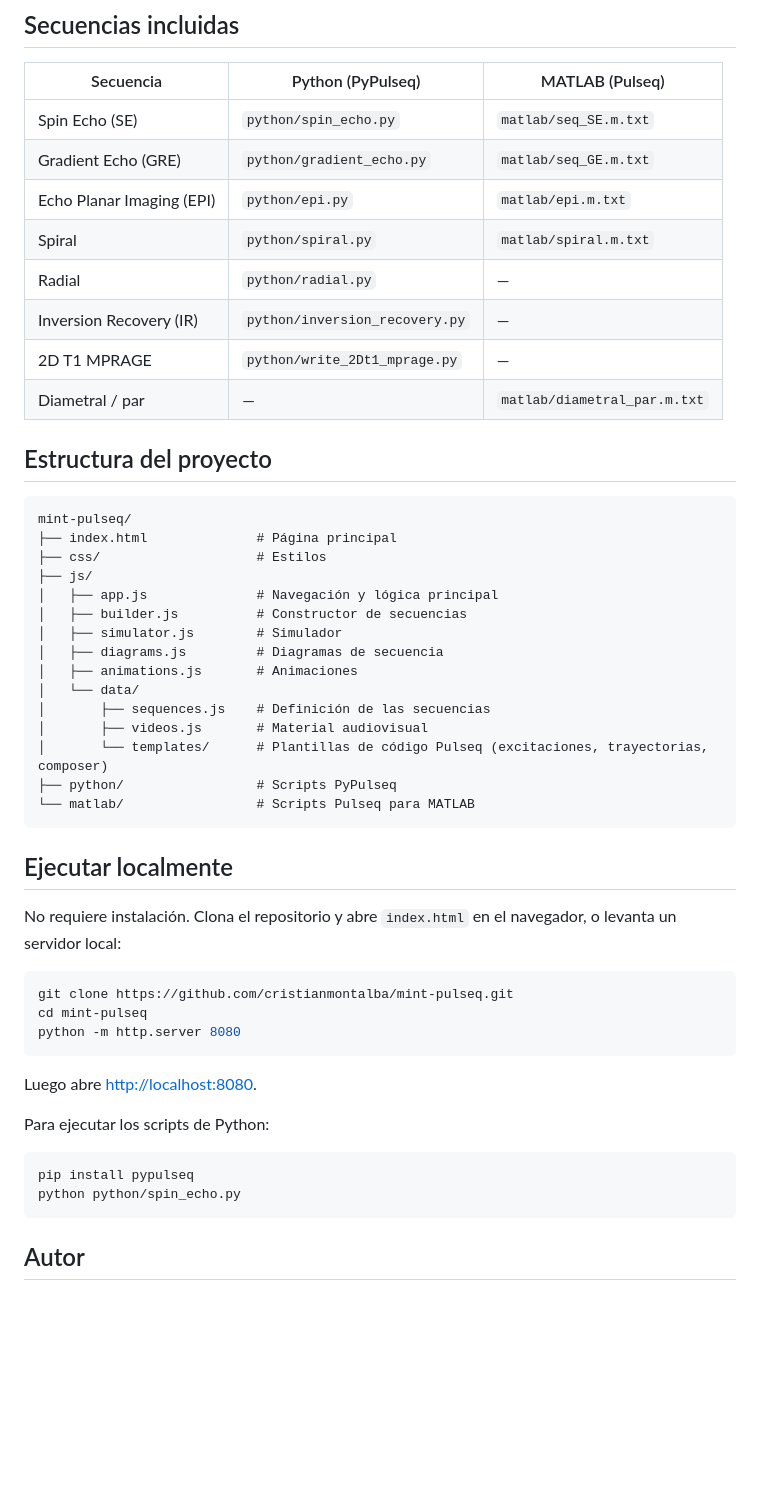
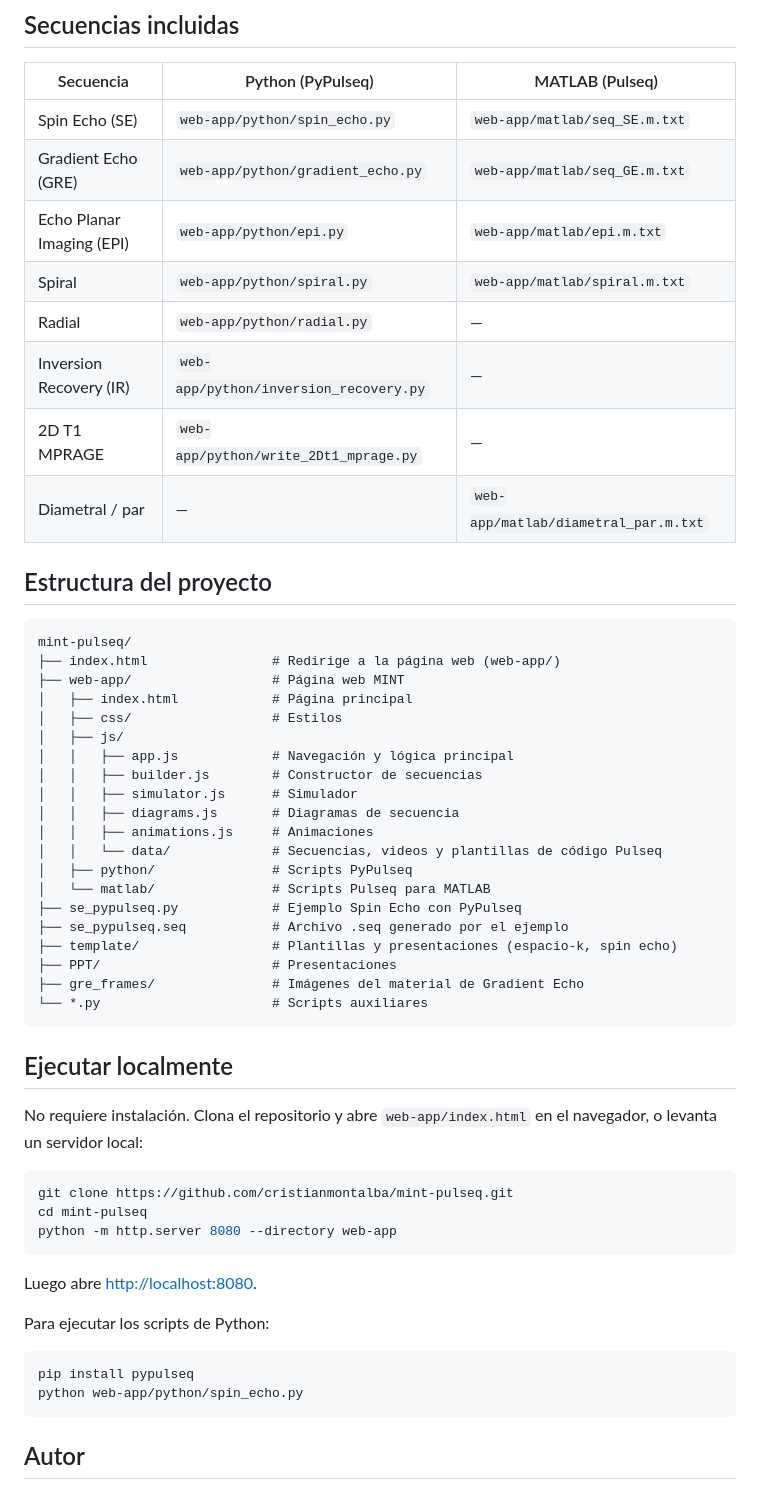
Before and after one commit to cristianmontalba/mint-pulseq, a Markdown page: README.md, the part around the change. Rendered like a GitHub page; blank space fills up the shorter version.

````diff
--- a/README.md
+++ b/README.md
@@ -30,43 +30,48 @@ La página permite explorar, visualizar y construir secuencias de RM, y obtener
 
 | Secuencia | Python (PyPulseq) | MATLAB (Pulseq) |
 |---|---|---|
-| Spin Echo (SE) | `python/spin_echo.py` | `matlab/seq_SE.m.txt` |
-| Gradient Echo (GRE) | `python/gradient_echo.py` | `matlab/seq_GE.m.txt` |
-| Echo Planar Imaging (EPI) | `python/epi.py` | `matlab/epi.m.txt` |
-| Spiral | `python/spiral.py` | `matlab/spiral.m.txt` |
-| Radial | `python/radial.py` | — |
-| Inversion Recovery (IR) | `python/inversion_recovery.py` | — |
-| 2D T1 MPRAGE | `python/write_2Dt1_mprage.py` | — |
-| Diametral / par | — | `matlab/diametral_par.m.txt` |
+| Spin Echo (SE) | `web-app/python/spin_echo.py` | `web-app/matlab/seq_SE.m.txt` |
+| Gradient Echo (GRE) | `web-app/python/gradient_echo.py` | `web-app/matlab/seq_GE.m.txt` |
+| Echo Planar Imaging (EPI) | `web-app/python/epi.py` | `web-app/matlab/epi.m.txt` |
+| Spiral | `web-app/python/spiral.py` | `web-app/matlab/spiral.m.txt` |
+| Radial | `web-app/python/radial.py` | — |
+| Inversion Recovery (IR) | `web-app/python/inversion_recovery.py` | — |
+| 2D T1 MPRAGE | `web-app/python/write_2Dt1_mprage.py` | — |
+| Diametral / par | — | `web-app/matlab/diametral_par.m.txt` |
 
 ## Estructura del proyecto
 
 ```
 mint-pulseq/
-├── index.html              # Página principal
-├── css/                    # Estilos
-├── js/
-│   ├── app.js              # Navegación y lógica principal
-│   ├── builder.js          # Constructor de secuencias
-│   ├── simulator.js        # Simulador
-│   ├── diagrams.js         # Diagramas de secuencia
-│   ├── animations.js       # Animaciones
-│   └── data/
-│       ├── sequences.js    # Definición de las secuencias
-│       ├── videos.js       # Material audiovisual
-│       └── templates/      # Plantillas de código Pulseq (excitaciones, trayectorias, composer)
-├── python/                 # Scripts PyPulseq
-└── matlab/                 # Scripts Pulseq para MATLAB
+├── index.html                # Redirige a la página web (web-app/)
+├── web-app/                  # Página web MINT
+│   ├── index.html            # Página principal
+│   ├── css/                  # Estilos
+│   ├── js/
+│   │   ├── app.js            # Navegación y lógica principal
+│   │   ├── builder.js        # Constructor de secuencias
+│   │   ├── simulator.js      # Simulador
+│   │   ├── diagrams.js       # Diagramas de secuencia
+│   │   ├── animations.js     # Animaciones
+│   │   └── data/             # Secuencias, videos y plantillas de código Pulseq
+│   ├── python/               # Scripts PyPulseq
+│   └── matlab/               # Scripts Pulseq para MATLAB
+├── se_pypulseq.py            # Ejemplo Spin Echo con PyPulseq
+├── se_pypulseq.seq           # Archivo .seq generado por el ejemplo
+├── template/                 # Plantillas y presentaciones (espacio-k, spin echo)
+├── PPT/                      # Presentaciones
+├── gre_frames/               # Imágenes del material de Gradient Echo
+└── *.py                      # Scripts auxiliares
 ```
 
 ## Ejecutar localmente
 
-No requiere instalación. Clona el repositorio y abre `index.html` en el navegador, o levanta un servidor local:
+No requiere instalación. Clona el repositorio y abre `web-app/index.html` en el navegador, o levanta un servidor local:
 
 ```bash
 git clone https://github.com/cristianmontalba/mint-pulseq.git
 cd mint-pulseq
-python -m http.server 8080
+python -m http.server 8080 --directory web-app
 ```
 
 Luego abre <http://localhost:8080>.
@@ -75,7 +80,7 @@ Para ejecutar los scripts de Python:
 
 ```bash
 pip install pypulseq
-python python/spin_echo.py
+python web-app/python/spin_echo.py
 ```
 
 ## Autor
````
